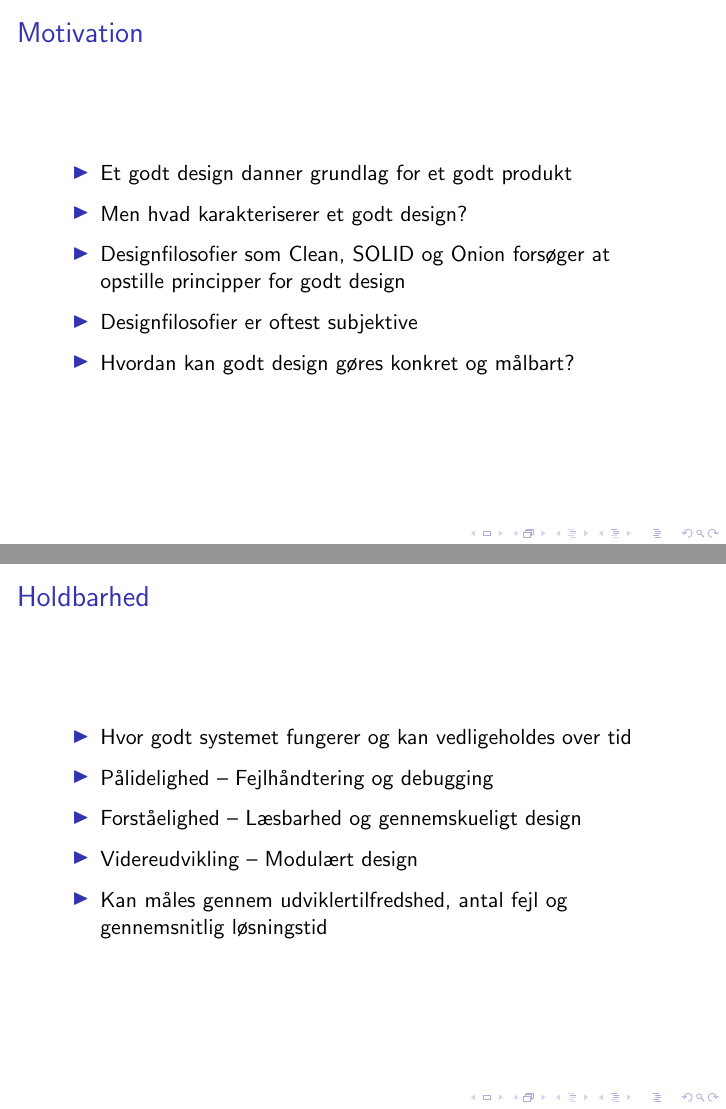
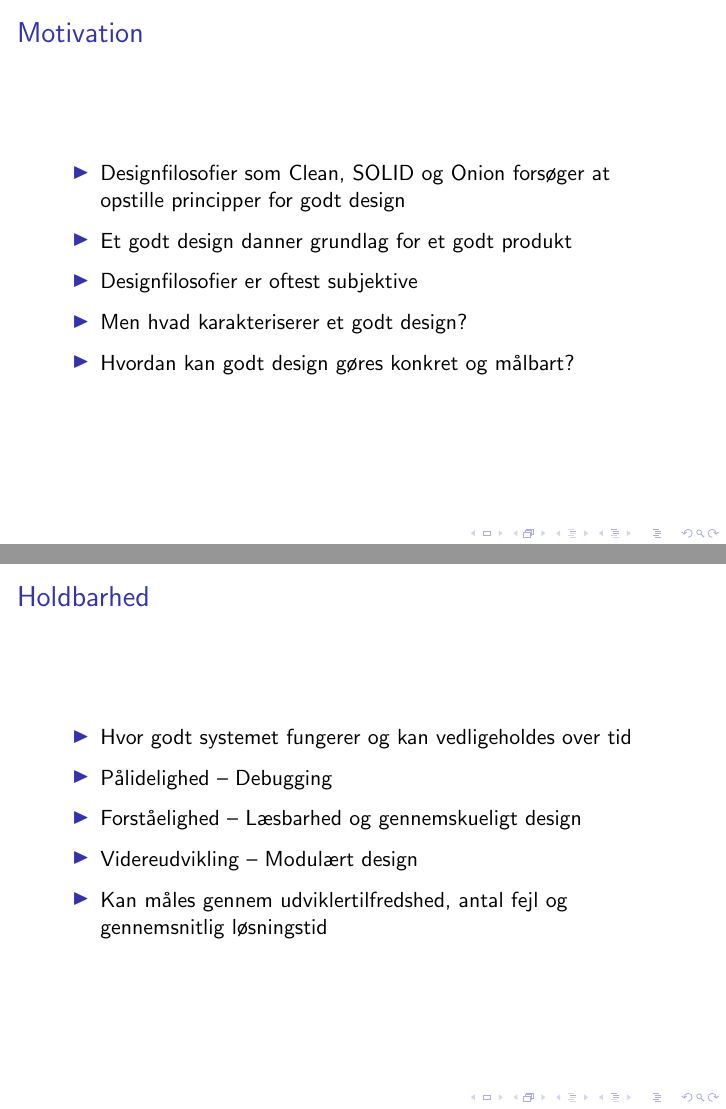
Before and after one commit to marc8193/H6PD080126, LaTeX slides (documentation/presentation.tex): pages 3 and 7 of 11, joined at a grey line. Compiled offline with pdfLaTeX.

Commit message:
Finpuds præsentation

```diff
--- a/documentation/presentation.tex
+++ b/documentation/presentation.tex
@@ -29,12 +29,12 @@
 
 \begin{frame}{Motivation}
   \begin{itemize}
-    \item Et godt design danner grundlag for et godt produkt
-    \item Men hvad karakteriserer et godt design?
     \item Designfilosofier som Clean, SOLID og Onion forsøger at opstille principper
     for godt design
 
+    \item Et godt design danner grundlag for et godt produkt
     \item Designfilosofier er oftest subjektive
+    \item Men hvad karakteriserer et godt design?
     \item Hvordan kan godt design gøres konkret og målbart?
   \end{itemize}
 \end{frame}
@@ -76,7 +76,7 @@
 \begin{frame}{Holdbarhed}
   \begin{itemize}
     \item Hvor godt systemet fungerer og kan vedligeholdes over tid
-    \item Pålidelighed -- Fejlhåndtering og debugging
+    \item Pålidelighed -- Debugging
     \item Forståelighed -- Læsbarhed og gennemskueligt design
     \item Videreudvikling -- Modulært design
     \item Kan måles gennem udviklertilfredshed, antal fejl og gennemsnitlig løsningstid
```
